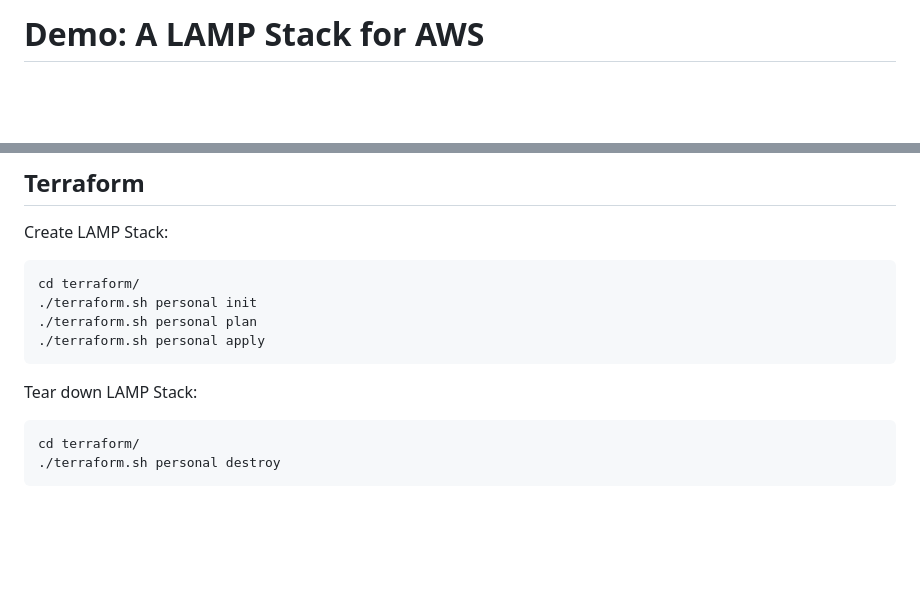
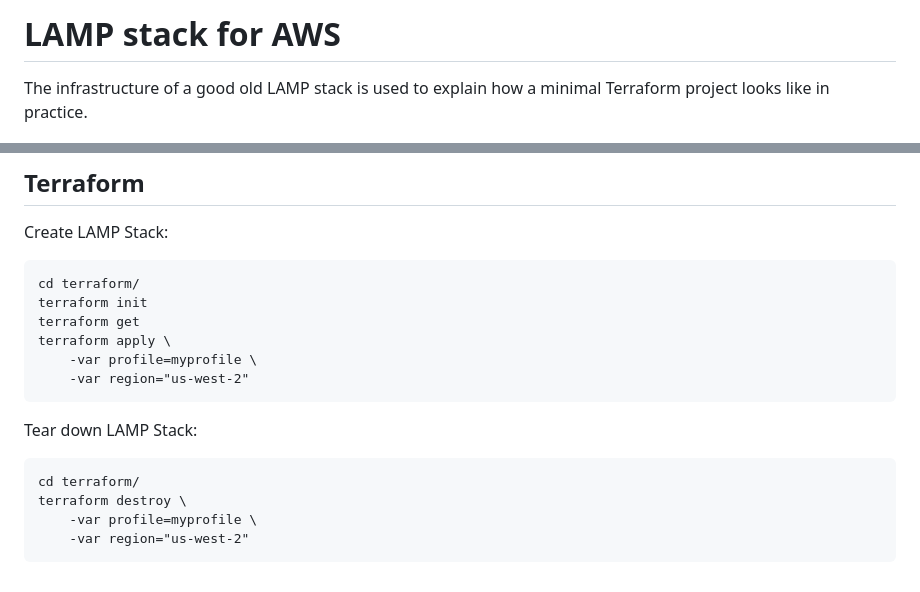
Before and after one commit to jckuester/lamp-stack-for-aws, a Markdown page: README.md, 2 parts joined by grey strips. Drawn GitHub-style; blank space fills up the shorter version.

Commit message:
Clean up project
* new test webpage
* remove some confusing helper scripts
* no final snapshot for RDS

````diff
--- a/README.md
+++ b/README.md
@@ -1,4 +1,7 @@
-# Demo: A LAMP Stack for AWS
+#  LAMP stack for AWS
+
+The infrastructure of a good old LAMP stack is used to explain
+how a minimal Terraform project looks like in practice.
 
 <p>
  <img src="img/lamp.png" alt="LAMP Stack architecture">
@@ -35,14 +38,18 @@ Create LAMP Stack:
 
 ```
 cd terraform/
-./terraform.sh personal init
-./terraform.sh personal plan
-./terraform.sh personal apply
+terraform init
+terraform get
+terraform apply \
+    -var profile=myprofile \
+    -var region="us-west-2"
 ```
 
 Tear down LAMP Stack:
 
 ```
 cd terraform/
-./terraform.sh personal destroy
+terraform destroy \
+    -var profile=myprofile \
+    -var region="us-west-2"
 ```
````
Also changed, not shown: img/weppage.png (added), 9 other files.
